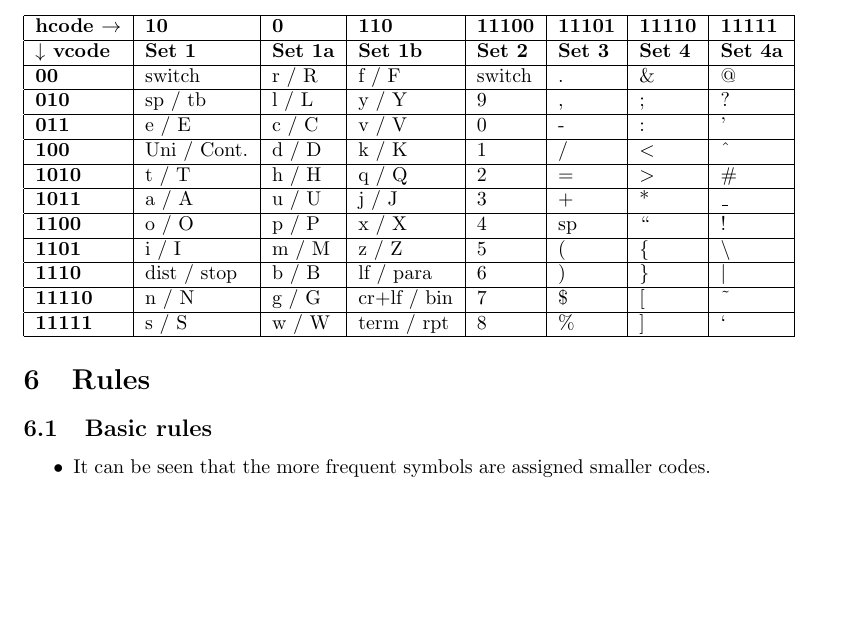
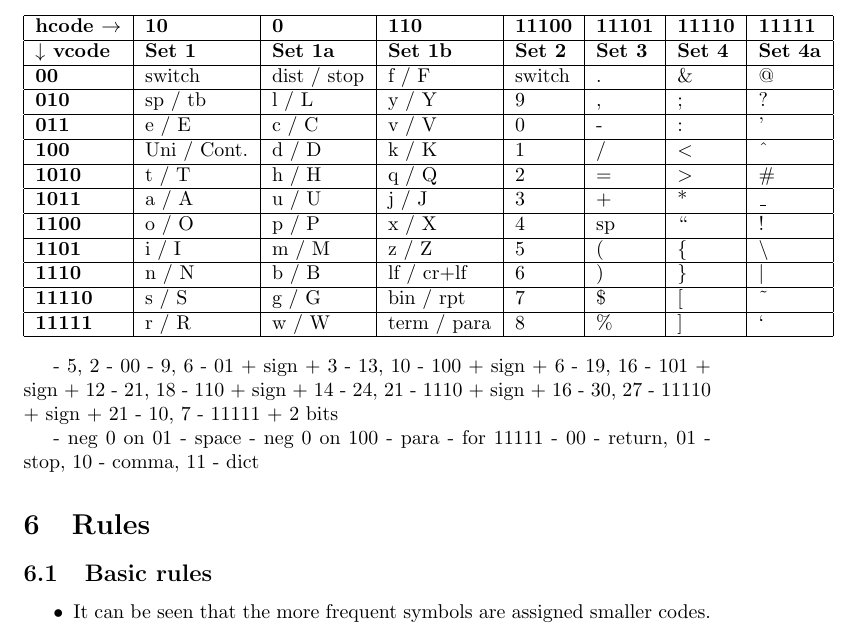
Before and after one commit to siara-cc/Unishox2, a LaTeX paper (Unishox_Article_0_1_0.tex): part of page 3 of 12, cut so that both start at the same text, the shorter picture padded with empty space. Compiled offline with pdfLaTeX.

Commit message:
intermediate

```diff
--- a/Unishox_Article_0_1_0.tex
+++ b/Unishox_Article_0_1_0.tex
@@ -80,7 +80,7 @@ With these two sets of codes, we form several sets of letters as shown in the ta
 	\begin{tabular}{ | l | l | l | l | l | l | l | l | } \hline
 		\textbf{hcode $\rightarrow$} & \textbf{10} & \textbf{0} & \textbf{110} & \textbf{11100} & \textbf{11101} & \textbf{11110} & \textbf{11111} \\ \hline
 		\textbf{$\downarrow$ vcode} & \textbf{Set 1} & \textbf{Set 1a} & \textbf{Set 1b} & \textbf{Set 2} & \textbf{Set 3} & \textbf{Set 4} & \textbf{Set 4a} \\ \hline
-		\textbf{00} & switch & r / R & f / F & switch & . & \& & @ \\ \hline
+		\textbf{00} & switch & dist / stop & f / F & switch & . & \& & @ \\ \hline
 		\textbf{010} & sp / tb & l / L & y / Y & 9 & , & ; & ? \\ \hline
 		\textbf{011} & e / E & c / C & v / V & 0 & - & : & ' \\ \hline
 		\textbf{100} & Uni / Cont. & d / D & k / K & 1 & / & $\textless$ & \^{} \\ \hline
@@ -88,11 +88,24 @@ With these two sets of codes, we form several sets of letters as shown in the ta
 		\textbf{1011} & a / A & u / U & j / J & 3 & + & * & \_ \\ \hline
 		\textbf{1100} & o / O & p / P & x / X & 4 & sp & \textquotedblleft & ! \\ \hline
 		\textbf{1101} & i / I & m / M & z / Z & 5 & ( & \{ & \textbackslash \\ \hline
-		\textbf{1110} & dist / stop & b / B & lf / para & 6 & ) & \} & $|$ \\ \hline
-		\textbf{11110} & n / N & g / G & cr+lf / bin & 7 & \$ & [ & \~{} \\ \hline
-		\textbf{11111} & s / S & w / W & term / rpt & 8 & \% & ] & ` \\ \hline
+		\textbf{1110} & n / N & b / B & lf / cr+lf & 6 & ) & \} & $|$ \\ \hline
+		\textbf{11110} & s / S & g / G & bin / rpt & 7 & \$ & [ & \~{} \\ \hline
+		\textbf{11111} & r / R & w / W & term / para & 8 & \% & ] & ` \\ \hline
 	\end{tabular}
 \end{center}
+
+-  5,  2 - 00
+-  9,  6 - 01 + sign + 3
+- 13, 10 - 100 + sign + 6
+- 19, 16 - 101 + sign + 12
+- 21, 18 - 110 + sign + 14
+- 24, 21 - 1110 + sign + 16
+- 30, 27 - 11110 + sign + 21
+- 10,  7 - 11111 + 2 bits
+
+- neg 0 on 01 - space
+- neg 0 on 100 - para
+- for 11111 - 00 - return, 01 - stop, 10 - comma, 11 - dict
 
 \section{Rules}
 
```
Also changed, not shown: utf8_samples/ru.txt (added, +9 -0 lines), Unishox_Article_0_1_0.pdf, 3 other files.
